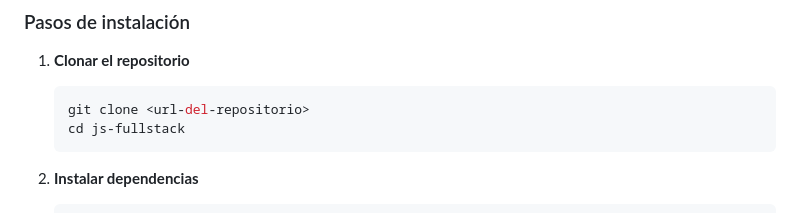
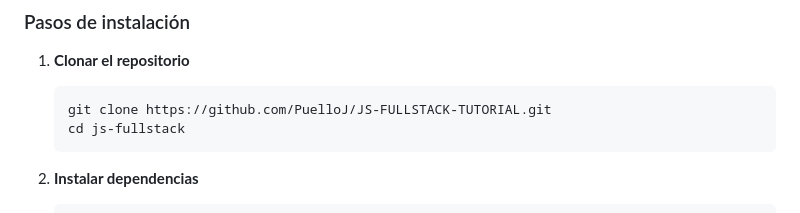
Before and after one commit to PuelloJ/JS-FULLSTACK-TUTORIAL, a Markdown page: README.md, the part around the change. Rendered like a GitHub page.

Commit message:
fix: update clone command in README.md with proper URL formatting

````diff
--- a/README.md
+++ b/README.md
@@ -79,7 +79,7 @@ js-fullstack/
 
 1. **Clonar el repositorio**
    ```bash
-   git clone <url-del-repositorio>
+   git clone https://github.com/PuelloJ/JS-FULLSTACK-TUTORIAL.git
    cd js-fullstack
    ```
 
````
